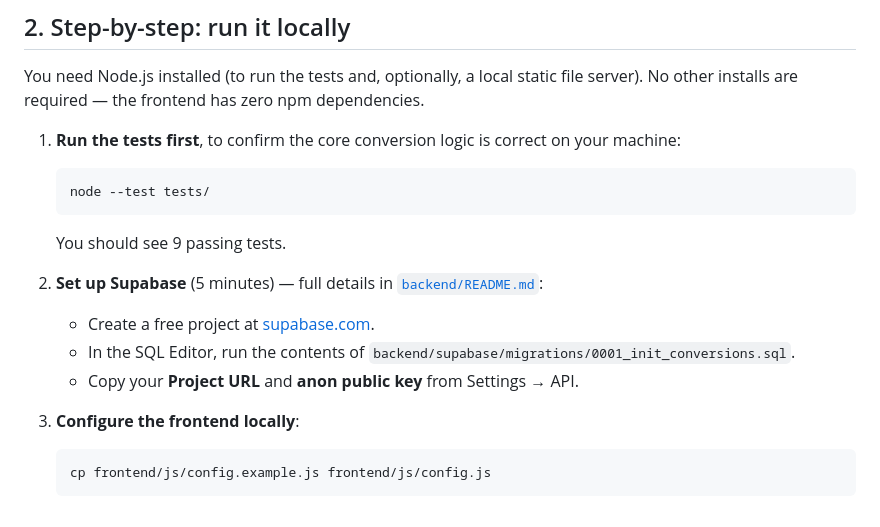
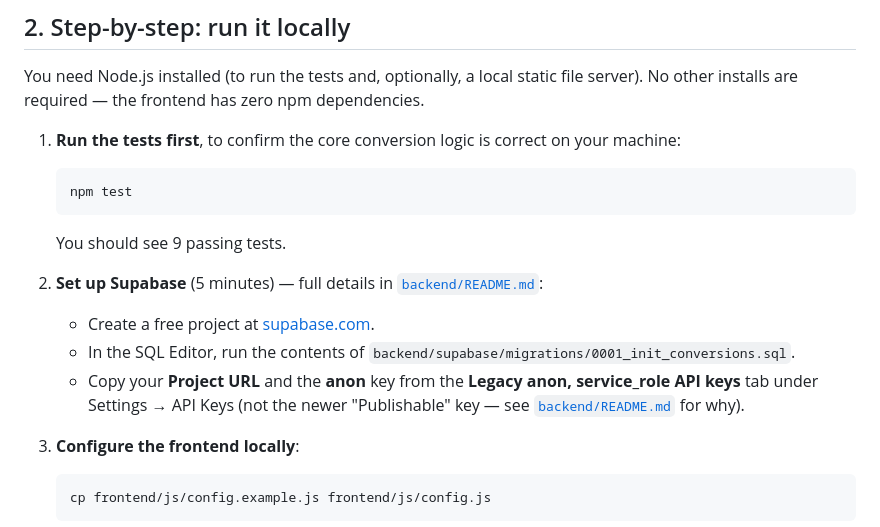
Before and after one commit to valerie-zandoli/wk-8-unit-converter, a Markdown page: README.md, the part around the change. GitHub-like rendering.

Commit message:
Fix stale test command and anon-key instructions in README

````diff
--- a/README.md
+++ b/README.md
@@ -49,7 +49,7 @@ other installs are required — the frontend has zero npm dependencies.
 
 1. **Run the tests first**, to confirm the core conversion logic is correct on your machine:
    ```bash
-   node --test tests/
+   npm test
    ```
    You should see 9 passing tests.
 
@@ -57,7 +57,9 @@ other installs are required — the frontend has zero npm dependencies.
    - Create a free project at [supabase.com](https://supabase.com/dashboard).
    - In the SQL Editor, run the contents of
      `backend/supabase/migrations/0001_init_conversions.sql`.
-   - Copy your **Project URL** and **anon public key** from Settings → API.
+   - Copy your **Project URL** and the **anon** key from the **Legacy anon, service_role API
+     keys** tab under Settings → API Keys (not the newer "Publishable" key — see
+     [`backend/README.md`](backend/README.md) for why).
 
 3. **Configure the frontend locally**:
    ```bash
````
